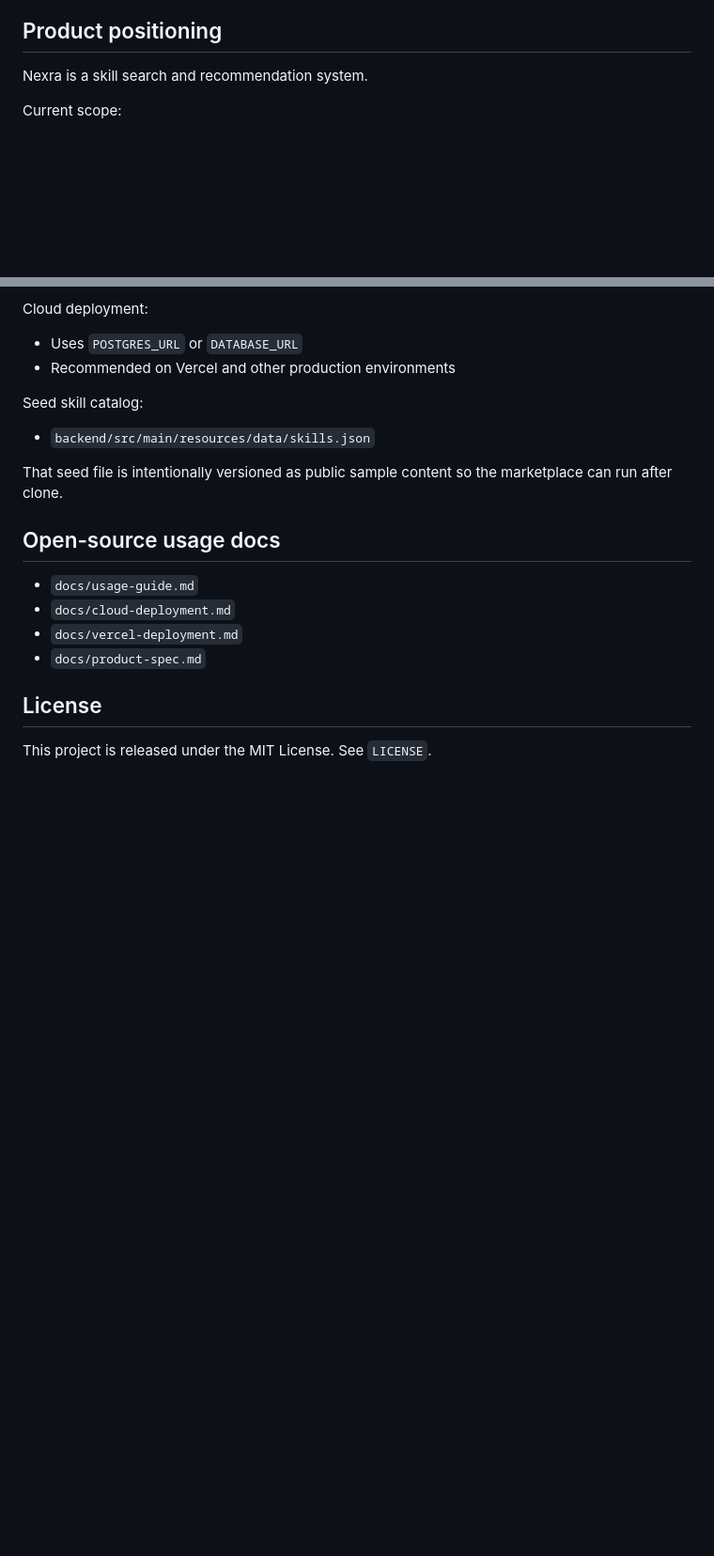
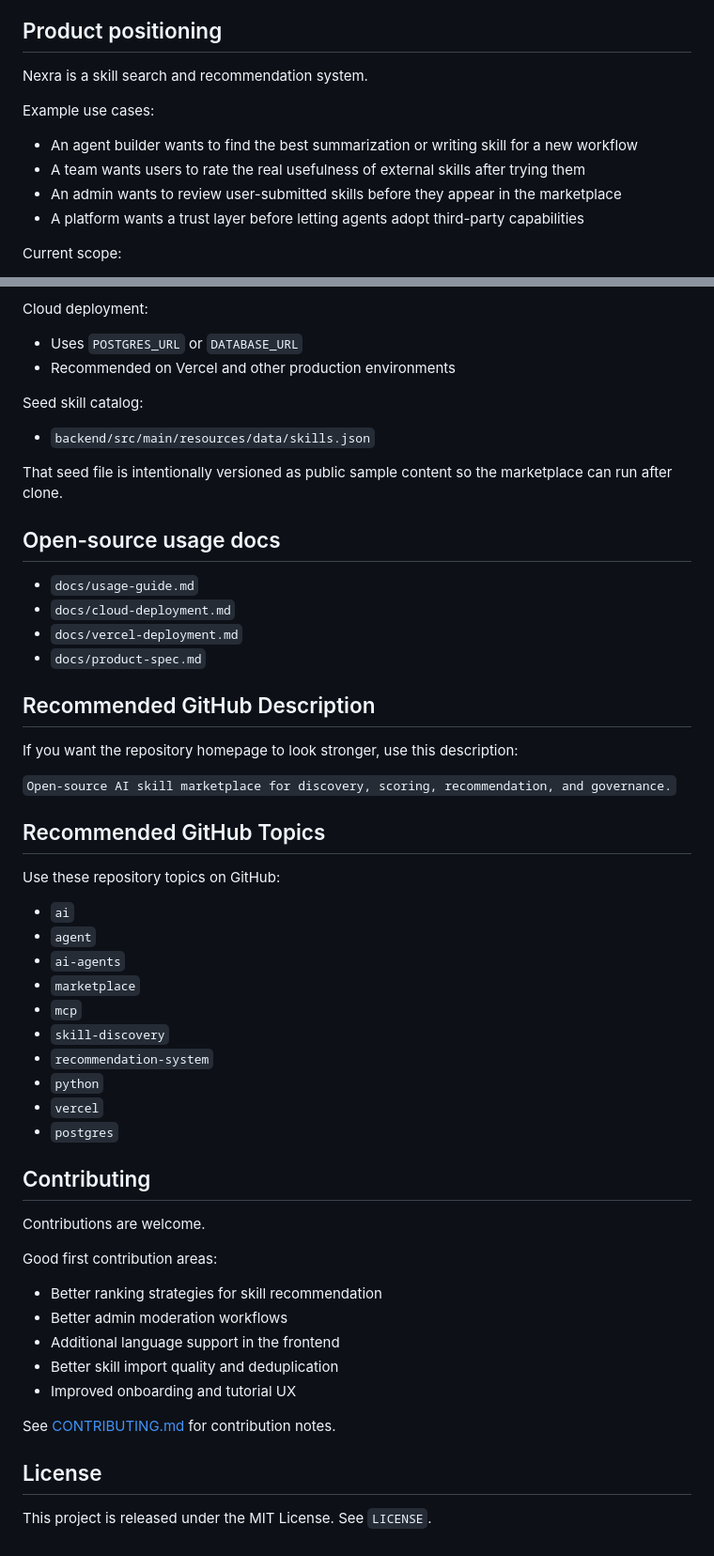
Before and after one commit to MidasMidas/nexra, a Markdown page: README.md, 2 parts joined by grey strips. Shown at 94% size. GitHub-like rendering; blank space fills up the shorter version.

Commit message:
docs: improve project positioning and contribution guide

```diff
--- a/README.md
+++ b/README.md
@@ -18,6 +44,13 @@ Instead of forwarding requests or running third-party skills for agents, Nexra f
 ## Product positioning
 
 Nexra is a skill search and recommendation system.
+
+Example use cases:
+
+- An agent builder wants to find the best summarization or writing skill for a new workflow
+- A team wants users to rate the real usefulness of external skills after trying them
+- An admin wants to review user-submitted skills before they appear in the marketplace
+- A platform wants a trust layer before letting agents adopt third-party capabilities
 
 Current scope:
 
@@ -174,6 +207,41 @@ That seed file is intentionally versioned as public sample content so the market
 - `docs/vercel-deployment.md`
 - `docs/product-spec.md`
 
+## Recommended GitHub Description
+
+If you want the repository homepage to look stronger, use this description:
+
+`Open-source AI skill marketplace for discovery, scoring, recommendation, and governance.`
+
+## Recommended GitHub Topics
+
+Use these repository topics on GitHub:
+
+- `ai`
+- `agent`
+- `ai-agents`
+- `marketplace`
+- `mcp`
+- `skill-discovery`
+- `recommendation-system`
+- `python`
+- `vercel`
+- `postgres`
+
+## Contributing
+
+Contributions are welcome.
+
+Good first contribution areas:
+
+- Better ranking strategies for skill recommendation
+- Better admin moderation workflows
+- Additional language support in the frontend
+- Better skill import quality and deduplication
+- Improved onboarding and tutorial UX
+
+See [CONTRIBUTING.md](/C:/Workspace/nexra/CONTRIBUTING.md) for contribution notes.
+
 ## License
 
 This project is released under the MIT License. See `LICENSE`.
```
Also changed, not shown: other parts of README.md (+26 -0 lines), CONTRIBUTING.md (added, +60 -0 lines).
